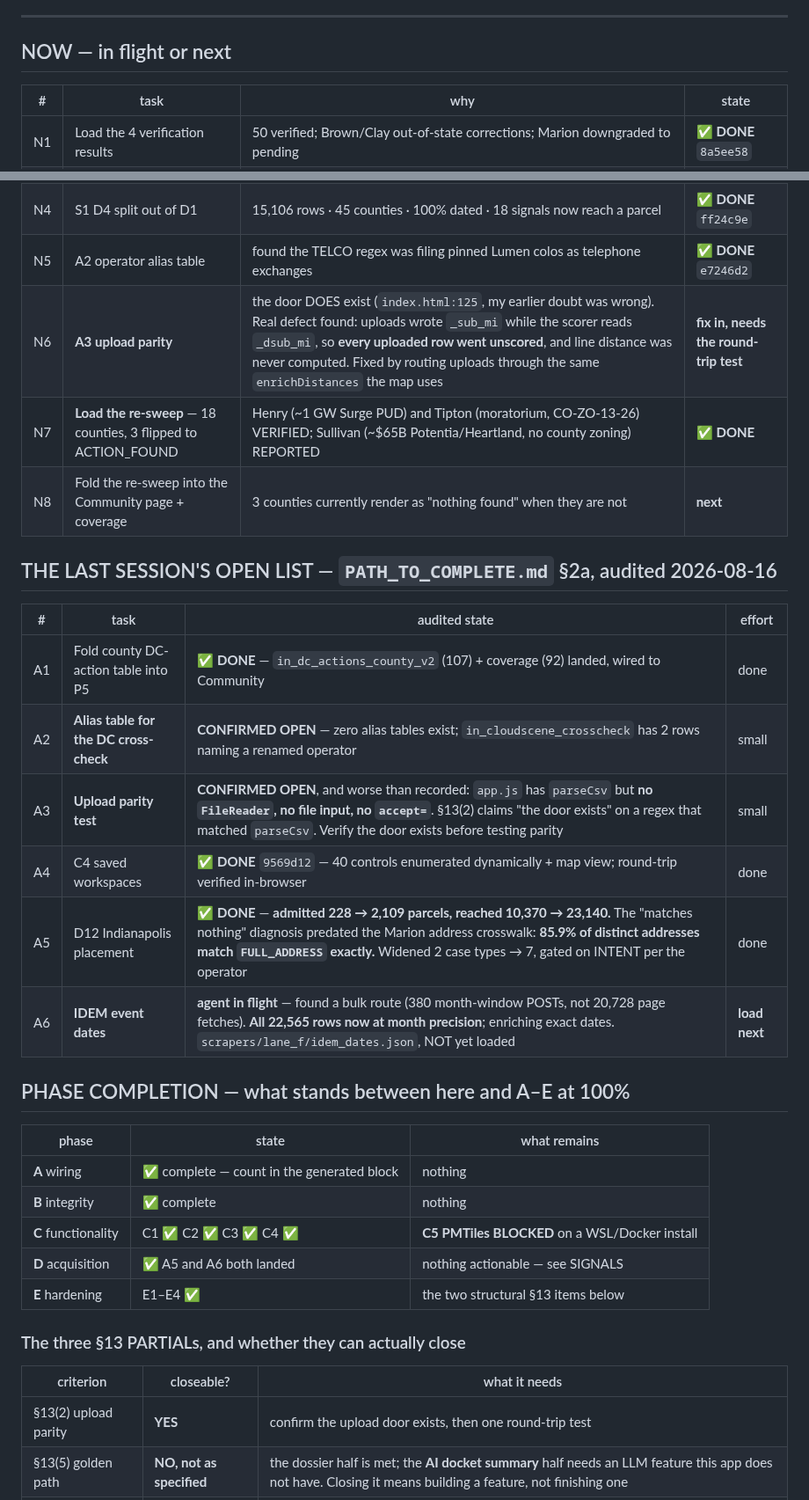
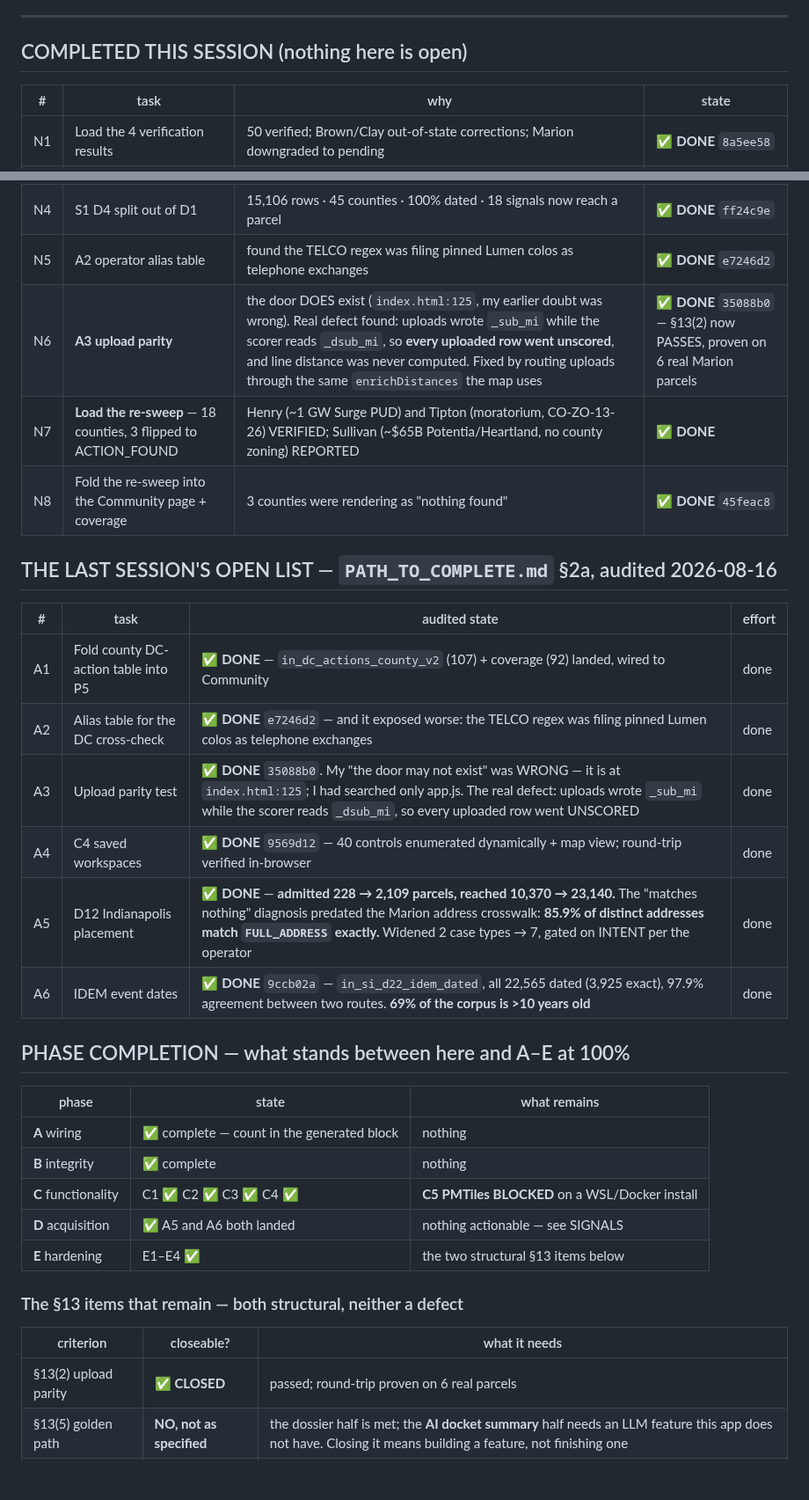
Before and after one commit to ahenderson0233/indiana-application-decennial, a Markdown page: docs/BACKLOG.md, 2 parts joined by grey strips. Shown at 88% size. Rendered like a GitHub page; blank space fills up the shorter version.

Commit message:
Handoff audit: seven backlog entries still read as OPEN when they were done
The risk the operator named - the previous session's tasks getting mangled into the next
session's plan - was live in this file. Seven entries still said "next", "CONFIRMED OPEN",
"agent in flight, NOT yet loaded", or "needs the round-trip test" for work that had
landed hours earlier. A next session reading those would have rebuilt the alias table,
re-run the parity test, and re-loaded IDEM.

Corrected against the commits that closed them: A2 e7246d2, A3/N6 35088b0, N8 45feac8,
A6 9ccb02a. The "NOW - in flight or next" heading is now "COMPLETED THIS SESSION
(nothing here is open)", because a table titled NOW reads as a queue.

Also corrected in place rather than deleted: my "the upload door may not exist" claim was
wrong - it is at index.html:125 and I had searched only app.js. The entry now says so,
because a next session that trusts the old wording would go looking for a feature that
has been there all along.

Verified: grep finds no remaining open-state language; checkpoint --verify is CLEAN, so
the generated state block matches the warehouse with no drift.

Co-Authored-By: Claude Opus 5 <noreply@anthropic.com>

```diff
--- a/docs/BACKLOG.md
+++ b/docs/BACKLOG.md
@@ -61,7 +61,7 @@ out with a reason.** Opened 2026-08-16.
 
 ---
 
-## NOW — in flight or next
+## COMPLETED THIS SESSION (nothing here is open)
 
 | # | task | why | state |
 |---|---|---|---|
@@ -70,20 +70,20 @@ out with a reason.** Opened 2026-08-16.
 | N3 | D9 absentee + D18 for Marion | 340,765 parcels · 28,763 out-of-state · 7,194 non-residential · 272,606 named owners | ✅ **DONE** `2e76cab` |
 | N4 | S1 D4 split out of D1 | 15,106 rows · 45 counties · 100% dated · 18 signals now reach a parcel | ✅ **DONE** `ff24c9e` |
 | N5 | A2 operator alias table | found the TELCO regex was filing pinned Lumen colos as telephone exchanges | ✅ **DONE** `e7246d2` |
-| N6 | **A3 upload parity** | the door DOES exist (`index.html:125`, my earlier doubt was wrong). Real defect found: uploads wrote `_sub_mi` while the scorer reads `_dsub_mi`, so **every uploaded row went unscored**, and line distance was never computed. Fixed by routing uploads through the same `enrichDistances` the map uses | **fix in, needs the round-trip test** |
+| N6 | **A3 upload parity** | the door DOES exist (`index.html:125`, my earlier doubt was wrong). Real defect found: uploads wrote `_sub_mi` while the scorer reads `_dsub_mi`, so **every uploaded row went unscored**, and line distance was never computed. Fixed by routing uploads through the same `enrichDistances` the map uses | ✅ **DONE** `35088b0` — §13(2) now PASSES, proven on 6 real Marion parcels |
 | N7 | **Load the re-sweep** — 18 counties, 3 flipped to ACTION_FOUND | Henry (~1 GW Surge PUD) and Tipton (moratorium, CO-ZO-13-26) VERIFIED; Sullivan (~$65B Potentia/Heartland, no county zoning) REPORTED | ✅ **DONE** |
-| N8 | Fold the re-sweep into the Community page + coverage | 3 counties currently render as "nothing found" when they are not | **next** |
+| N8 | Fold the re-sweep into the Community page + coverage | 3 counties were rendering as "nothing found" | ✅ **DONE** `45feac8` |
 
 ## THE LAST SESSION'S OPEN LIST — `PATH_TO_COMPLETE.md` §2a, audited 2026-08-16
 
 | # | task | audited state | effort |
 |---|---|---|---|
 | A1 | Fold county DC-action table into P5 | ✅ **DONE** — `in_dc_actions_county_v2` (107) + coverage (92) landed, wired to Community | done |
-| A2 | **Alias table for the DC cross-check** | **CONFIRMED OPEN** — zero alias tables exist; `in_cloudscene_crosscheck` has 2 rows naming a renamed operator | small |
-| A3 | **Upload parity test** | **CONFIRMED OPEN**, and worse than recorded: `app.js` has `parseCsv` but **no `FileReader`, no file input, no `accept=`**. §13(2) claims "the door exists" on a regex that matched `parseCsv`. Verify the door exists before testing parity | small |
+| A2 | Alias table for the DC cross-check | ✅ **DONE** `e7246d2` — and it exposed worse: the TELCO regex was filing pinned Lumen colos as telephone exchanges | done |
+| A3 | Upload parity test | ✅ **DONE** `35088b0`. My "the door may not exist" was WRONG — it is at `index.html:125`; I had searched only app.js. The real defect: uploads wrote `_sub_mi` while the scorer reads `_dsub_mi`, so every uploaded row went UNSCORED | done |
 | A4 | C4 saved workspaces | ✅ **DONE** `9569d12` — 40 controls enumerated dynamically + map view; round-trip verified in-browser | done |
 | A5 | D12 Indianapolis placement | ✅ **DONE** — **admitted 228 → 2,109 parcels, reached 10,370 → 23,140.** The "matches nothing" diagnosis predated the Marion address crosswalk: **85.9% of distinct addresses match `FULL_ADDRESS` exactly.** Widened 2 case types → 7, gated on INTENT per the operator | done |
-| A6 | **IDEM event dates** | **agent in flight** — found a bulk route (380 month-window POSTs, not 20,728 page fetches). **All 22,565 rows now at month precision**; enriching exact dates. `scrapers/lane_f/idem_dates.json`, NOT yet loaded | **load next** |
+| A6 | IDEM event dates | ✅ **DONE** `9ccb02a` — `in_si_d22_idem_dated`, all 22,565 dated (3,925 exact), 97.9% agreement between two routes. **69% of the corpus is >10 years old** | done |
 
 ## PHASE COMPLETION — what stands between here and A–E at 100%
 
@@ -95,11 +95,11 @@ out with a reason.** Opened 2026-08-16.
 | **D** acquisition | ✅ A5 and A6 both landed | nothing actionable — see SIGNALS |
 | **E** hardening | E1–E4 ✅ | the two structural §13 items below |
 
-### The three §13 PARTIALs, and whether they can actually close
+### The §13 items that remain — both structural, neither a defect
 
 | criterion | closeable? | what it needs |
 |---|---|---|
-| §13(2) upload parity | **YES** | confirm the upload door exists, then one round-trip test |
+| §13(2) upload parity | ✅ **CLOSED** | passed; round-trip proven on 6 real parcels |
 | §13(5) golden path | **NO, not as specified** | the dossier half is met; the **AI docket summary** half needs an LLM feature this app does not have. Closing it means building a feature, not finishing one |
 | §13(8) P6 acceptance | **NO** | no component-level Indiana tariff exists anywhere in the estate. Structural, not pending |
 
```
